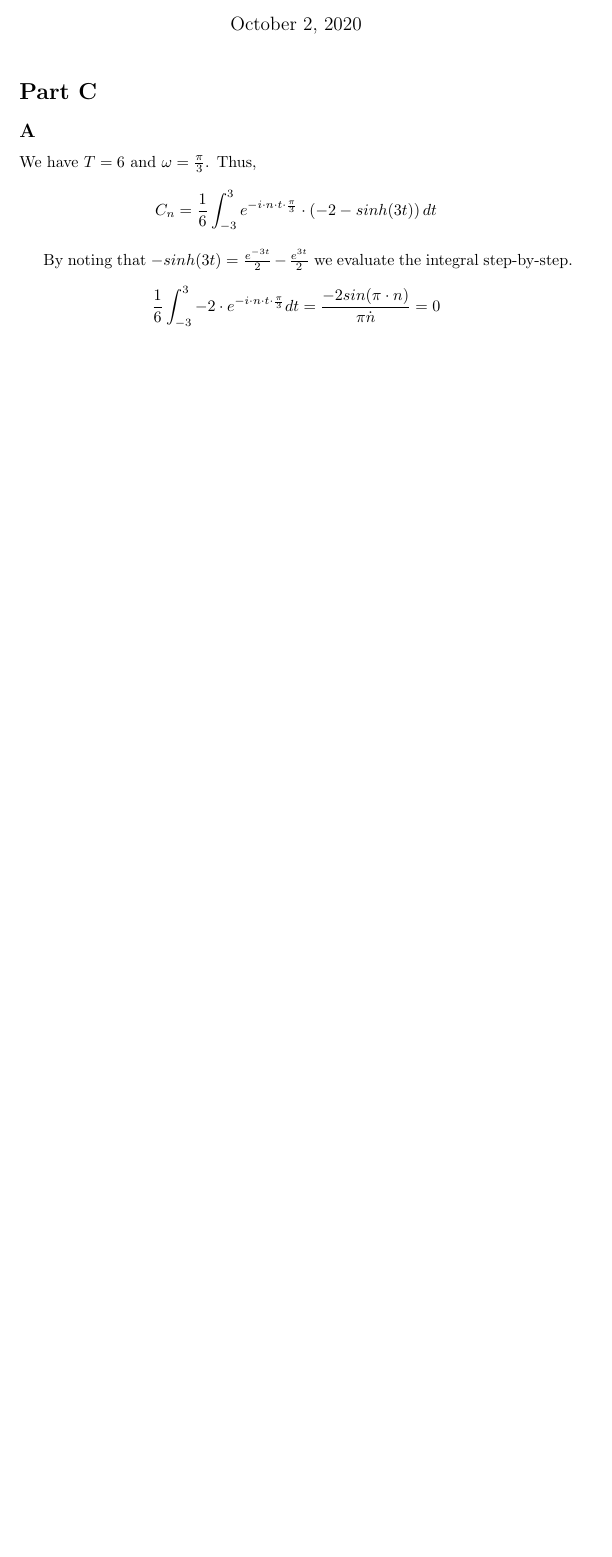
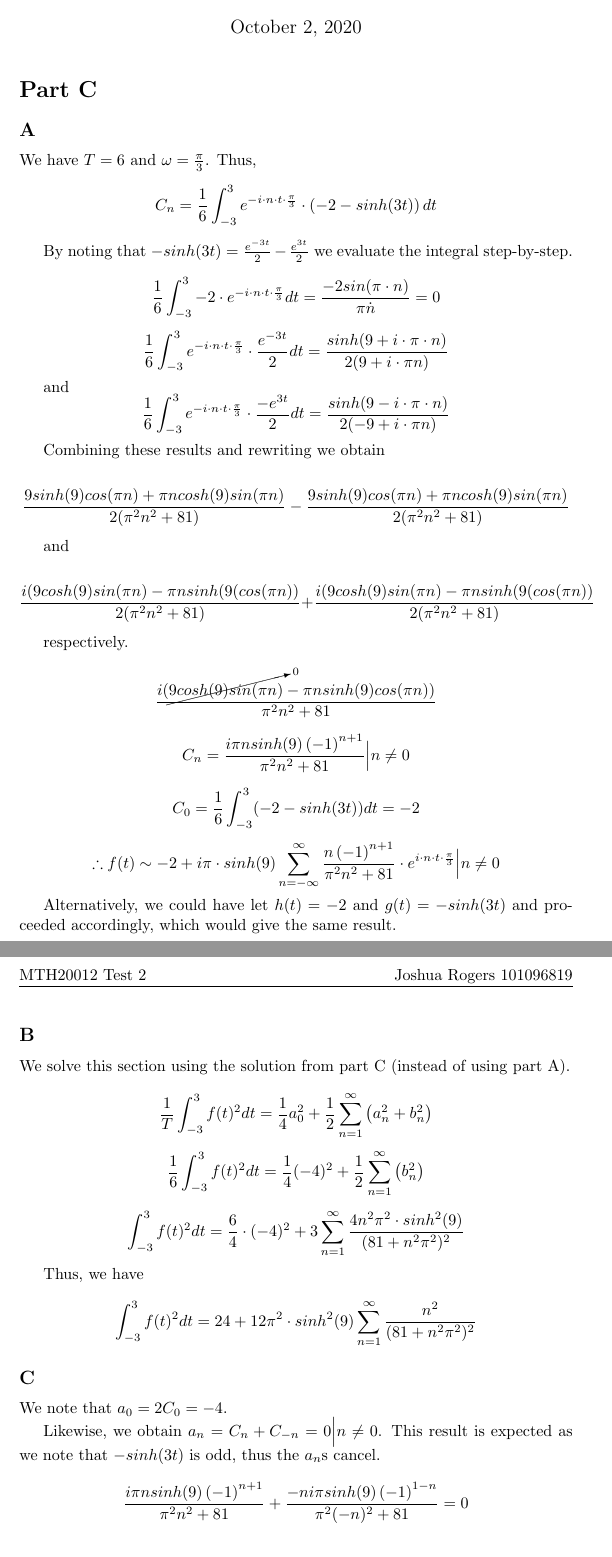
Before and after one commit to MegaManSec/SwinMath, a LaTeX document (MTH20012-Test2-PartC.tex): part of the page before the commit and two parts of pages 1 and 2 of 2 after it, the two joined at a grey line, cut so that both start at the same text, the shorter picture padded with empty space. Compiled offline with pdfLaTeX.

Commit message:
Finish Part C

```diff
--- a/MTH20012-Test2-PartC.tex
+++ b/MTH20012-Test2-PartC.tex
@@ -39,5 +39,72 @@ $$
 \frac{1}{6} \int_{-3}^{3} -2 \cdot e^{-i \cdot n \cdot t \cdot \frac{\pi}{3}} dt = \frac{-2sin(\pi \cdot n)}{\pi \dot n} = 0
 $$
 
+$$
+\frac{1}{6} \int_{-3}^{3}  e^{-i \cdot n \cdot t \cdot \frac{\pi}{3}} \cdot \frac{e^{-3t}}{2} dt = \frac{sinh(9+i\cdot \pi \cdot n)}{2(9 + i\cdot \pi n)}
+$$
+
+and
+$$
+\frac{1}{6} \int_{-3}^{3}  e^{-i \cdot n \cdot t \cdot \frac{\pi}{3}} \cdot \frac{-e^{3t}}{2} dt = \frac{sinh(9-i\cdot \pi \cdot n)}{2(-9 + i\cdot \pi n)}
+$$
+
+Combining these results and rewriting we obtain
+
+$$
+\frac{9sinh(9)cos(\pi n)+\pi n cosh(9) sin(\pi n)}{2(\pi^2n^2+81)} - \frac{9sinh(9)cos(\pi n)+\pi n cosh(9) sin(\pi n)}{2(\pi^2n^2+81)}
+$$
+
+and
+
+$$
+\frac{i(9cosh(9)sin(\pi n) - \pi n sinh(9( cos(\pi n))}{2(\pi^2n^2+81)} + \frac{i(9cosh(9)sin(\pi n) - \pi n sinh(9( cos(\pi n))}{2(\pi^2n^2+81)}
+$$
+
+respectively.
+
+$$
+\frac{i(\cancelto{0}{9cosh(9)sin(\pi n)} - \pi n sinh(9) cos(\pi n))}{\pi^2n^2+81}
+$$
+
+$$
+C_n = \frac{i\pi n sinh(9)\left(-1\right)^{n+1}}{\pi^2n^2+81} \Bigr|n \neq 0
+$$
+
+$$
+C_0 = \frac{1}{6} \int_{-3}^{3} (-2-sinh(3t)) dt = -2
+$$
+
+$$
+\therefore f(t) \sim -2 + i \pi \cdot sinh(9) \sum_{n=-\infty}^{\infty} \frac{n\left(-1\right)^{n+1}}{\pi^2n^2+81} \cdot e^{i \cdot n \cdot t \cdot \frac{\pi}{3}} \Bigr|n \neq 0
+$$
+
+Alternatively, we could have let $h(t) = -2$ and $g(t) = -sinh(3t)$ and proceeded accordingly, which would give the same result.
+
+\subsection*{B}
+
+We solve this section using the solution from part C (instead of using part A).
+
+$$\frac{1}{T} \int_{-3}^{3} f(t)^2dt = \frac{1}{4} a_0^2 + \frac{1}{2} \sum_{n=1}^{\infty} \left(a_n^2+b_n^2\right)$$
+$$\frac{1}{6} \int_{-3}^{3} f(t)^2dt = \frac{1}{4} (-4)^2 + \frac{1}{2} \sum_{n=1}^{\infty} \left(b_n^2\right)$$
+
+$$
+\int_{-3}^{3} f(t)^2 dt = \frac{6}{4} \cdot (-4)^2 + 3 \sum_{n=1}^{\infty} \frac{4 n^2 \pi^2 \cdot sinh^2(9)}{(81+n^2\pi^2)^2}
+$$
 
 
+
+Thus, we have
+$$
+\int_{-3}^{3} f(t)^2 dt = 24 + 12 \pi^2 \cdot sinh^2(9) \sum_{n=1}^{\infty} \frac{n^2}{(81+n^2\pi^2)^2}
+$$
+
+\subsection*{C}
+We note that $a_0 = 2C_0=-4$.
+
+Likewise, we obtain $a_n = C_n + C_{-n} = 0\Bigr| n\neq 0$. This result is expected as we note that $-sinh(3t)$ is odd, thus the $a_n$s cancel.
+$$
+\frac{i\pi n sinh(9)\left(-1\right)^{n+1}}{\pi^2n^2+81} + \frac{-n i \pi sinh(9)\left(-1\right)^{1-n}}{\pi^2(-n)^2+81} = 0
+$$
+
+$$
+b_n = i \left[ \frac{- i \pi n\cdot sinh(9)(-1)^{n}}{\pi^2n^2+81} - \frac{- i \pi \cdot sinh(9) (-1)^{-n}}{\pi^2(-n)^2+81}\right] = \frac{2\pi n \cdot sinh(9) (-1)^n}{\pi^2n^2+81}
```
Also changed, not shown: MTH20012-Test2-PartC.tex (10 more changed lines).
